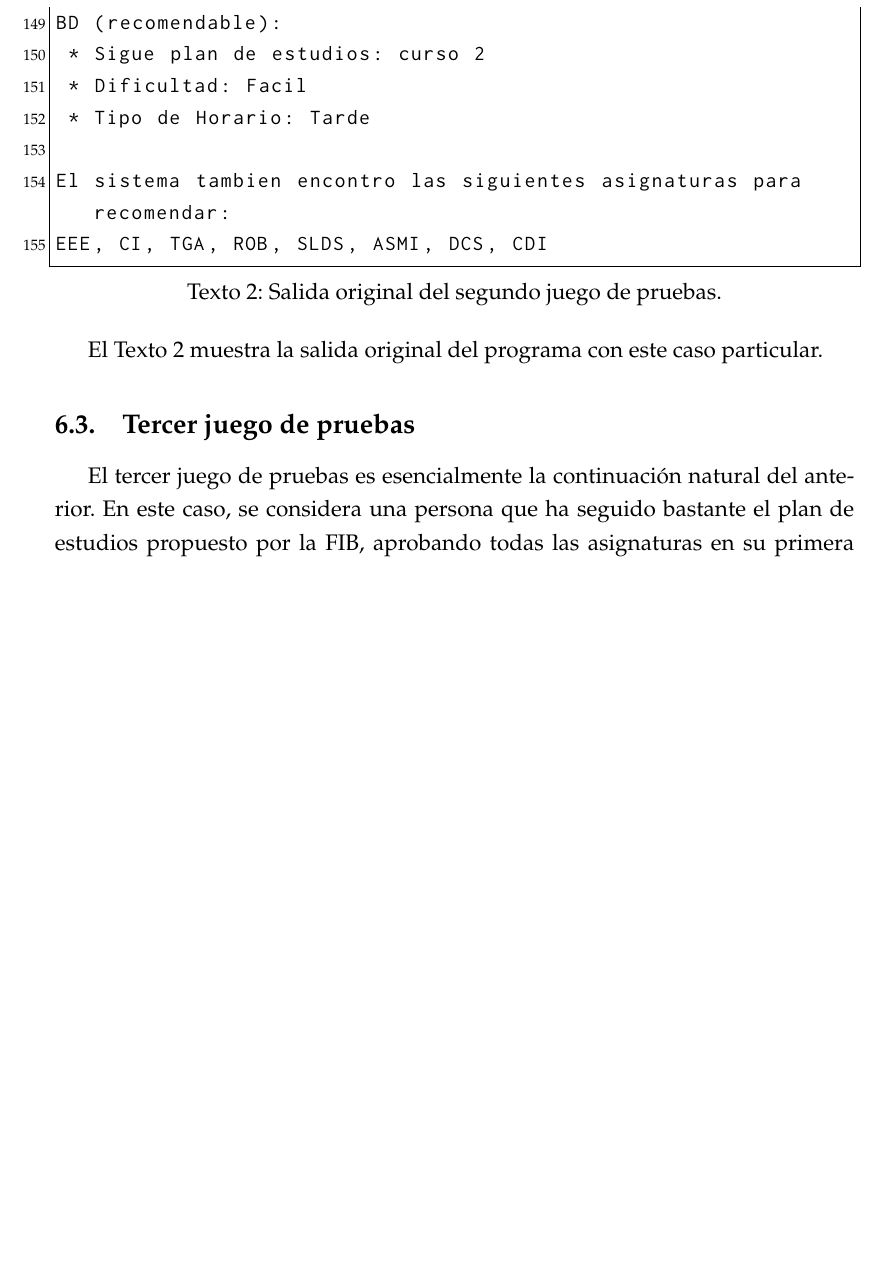
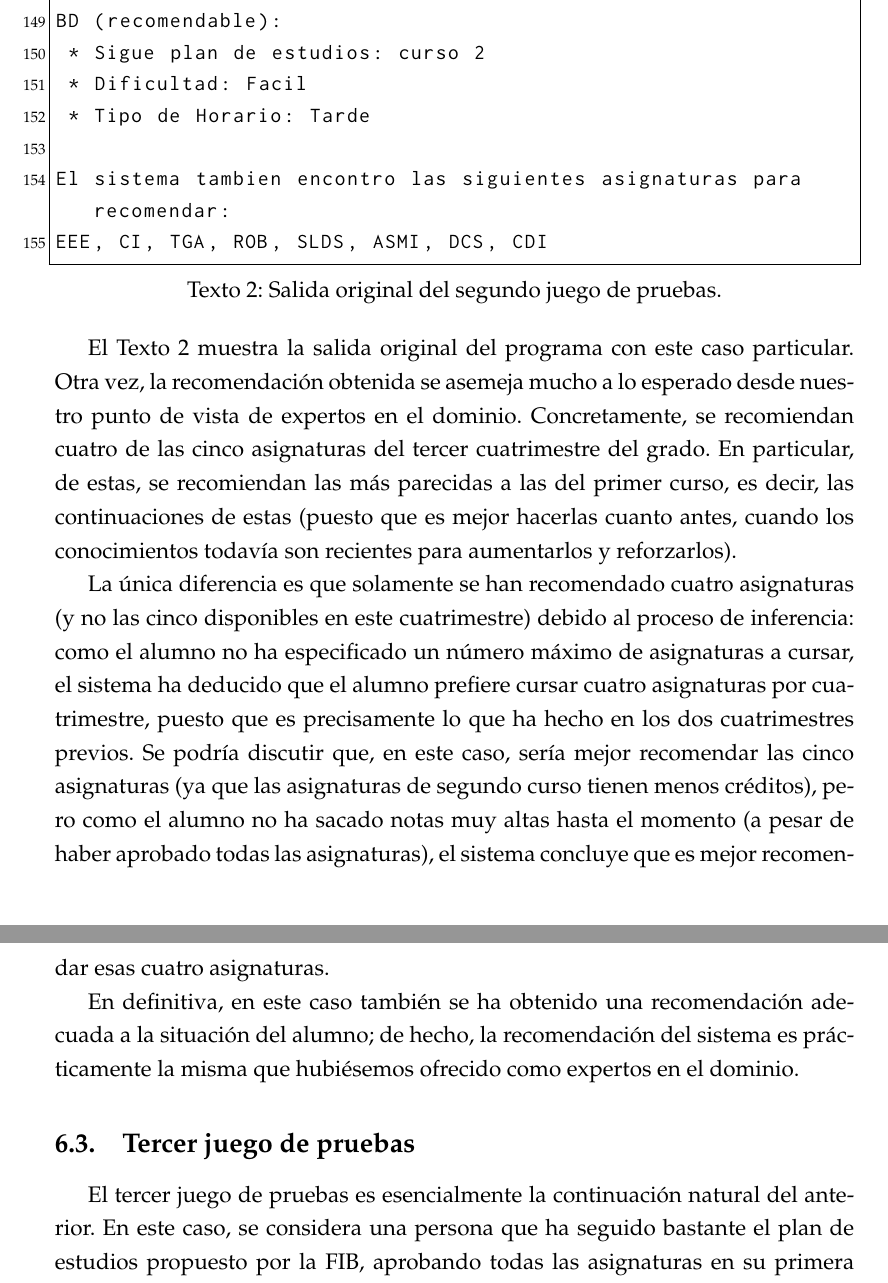
Before and after one commit to elorenteg/IA-SBCs, a LaTeX document (informe/informe.tex, which reads informe/prueba-2.tex): part of page 37 of 69 before the commit and two parts of pages 37 and 38 of 70 after it, the two joined at a grey line, cut so that both start at the same text, the shorter picture padded with empty space. Compiled offline with pdfLaTeX.

Commit message:
Salidas de los juegos de prueba 1 y 2 completamente explicadas.

```diff
--- a/informe/prueba-2.tex
+++ b/informe/prueba-2.tex
@@ -23,5 +23,25 @@ propuesto por la FIB.
     {resultado-2.txt}
 
 El \autoref{lst:prueba-2} muestra la salida original del programa con este
-caso particular.
-%%% TODO : Análisis del resultado obtenido y comparativa con lo esperado.
+caso particular. Otra vez, la recomendación obtenida se asemeja mucho a lo
+esperado desde nuestro punto de vista de expertos en el dominio.
+Concretamente, se recomiendan cuatro de las cinco asignaturas del tercer
+cuatrimestre del grado. En particular, de estas, se recomiendan las más
+parecidas a las del primer curso, es decir, las continuaciones de estas
+(puesto que es mejor hacerlas cuanto antes, cuando los conocimientos todavía
+son recientes para aumentarlos y reforzarlos).
+
+La única diferencia es que solamente se han recomendado cuatro asignaturas (y
+no las cinco disponibles en este cuatrimestre) debido al proceso de inferencia:
+como el alumno no ha especificado un número máximo de asignaturas a cursar,
+el sistema ha deducido que el alumno prefiere cursar cuatro asignaturas por
+cuatrimestre, puesto que es precisamente lo que ha hecho en los dos
+cuatrimestres previos. Se podría discutir que, en este caso, sería mejor
+recomendar las cinco asignaturas (ya que las asignaturas de segundo curso
+tienen menos créditos), pero como el alumno no ha sacado notas muy altas hasta
+el momento (a pesar de haber aprobado todas las asignaturas), el sistema
+concluye que es mejor recomendar esas cuatro asignaturas.
+
+En definitiva, en este caso también se ha obtenido una recomendación adecuada
+a la situación del alumno; de hecho, la recomendación del sistema es
+prácticamente la misma que hubiésemos ofrecido como expertos en el dominio.
```
Also changed, not shown: informe/prueba-1.tex (+13 -2 lines).
